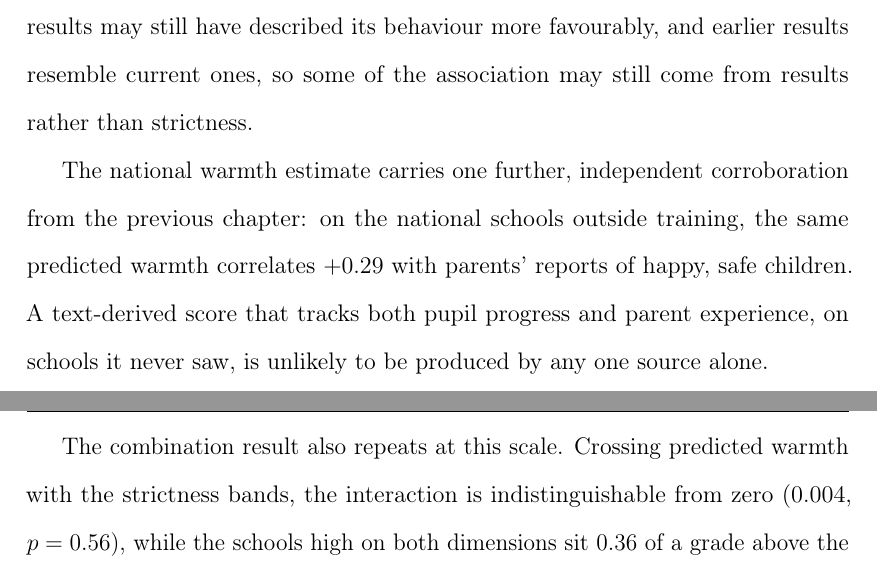
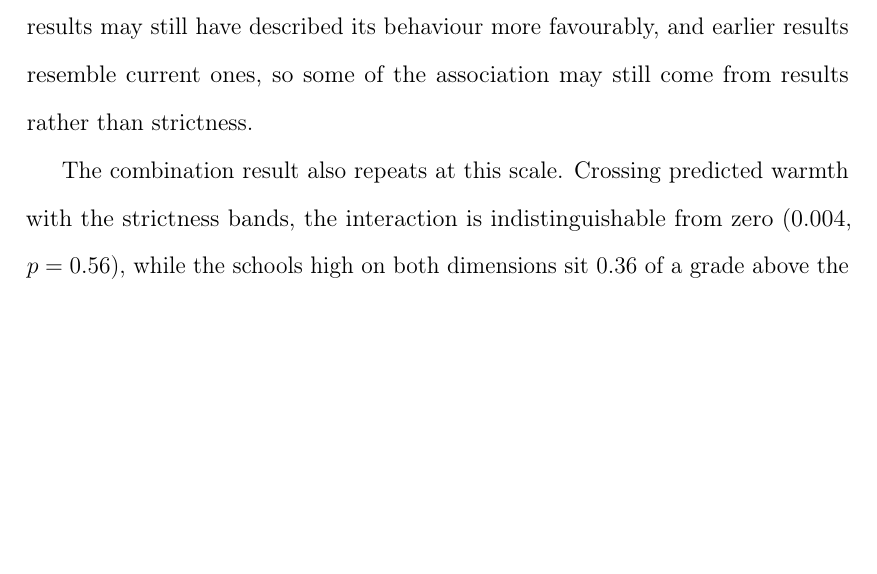
Before and after one commit to damianpphelan-cmd/phd-thesis-overleaf, a LaTeX thesis (main.tex, which reads chapters/03_paper2.tex): two parts of pages 136 and 137 of 179 before the commit and part of page 136 of 179 after it, the two joined at a grey line, cut so that both start at the same text, the shorter picture padded with empty space. Compiled offline with pdfLaTeX.

Commit message:
Cut the Parent View corroboration paragraph from the national extension

```diff
--- a/chapters/03_paper2.tex
+++ b/chapters/03_paper2.tex
@@ -399,11 +399,6 @@ associations. The third concerns the models' own estimation error. The warmth an
 The size of each national coefficient can be checked against the visited results. Each national score captures only a share of the score the visit produced, so its coefficient should be smaller than the visited coefficient in roughly that proportion. For warmth and teaching this is what the data show: the national coefficients sit close to the visited coefficients scaled down by the share each score captures. The strictness coefficient is about twice that size. The likely reason lies in how the strictness score is produced. The mark scheme assigns its band by reading the whole report, and a report describes more than behaviour: it also gives a general picture of how good the school is. Some of that general picture ends up in the strictness band, and schools whose reports read well tend to have good results. The strictness coefficient therefore picks up some of that link as well as strictness itself. Because of this, comparing warmth with strictness is best done in the visited sample, where both were measured directly. \Cref{app:3A:benchmarks} works through the arithmetic for each coefficient.
 
 There is one further concern about how the strictness score is produced. Inspectors know a school's exam results when they write, and good results may lead an inspector to describe the school's behaviour more favourably than they otherwise would. If that happens, the strictness score partly measures results, and part of the strictness coefficient is results predicting results. The pre-2022 check rules out the direct version of this: reports written before the outcome years still show the association, and those inspectors could not have known the outcomes. It cannot rule out the indirect version. An inspector who saw the school's earlier results may still have described its behaviour more favourably, and earlier results resemble current ones, so some of the association may still come from results rather than strictness.
-
-The national warmth estimate carries one further, independent corroboration from
-the previous chapter: on the national schools outside training, the same
-predicted warmth correlates $\PVPredWarmth$ with parents' reports of
-happy, safe children. A text-derived score that tracks both pupil progress and parent experience, on schools it never saw, is unlikely to be produced by any one source alone.
 
 The combination result also repeats at this scale. Crossing predicted warmth with the strictness bands, the interaction is indistinguishable from zero ($0.004$, $p = 0.56$), while the schools high on both dimensions sit $0.36$ of a grade above the rest after controls, or $0.26$ with the inspection grade held constant (\cref{tab:typology}). The national split is asymmetric, though: the band median falls at four, so the high-strictness half is in effect the top band, and the low-warmth, high-strictness cell is small.
 
```
